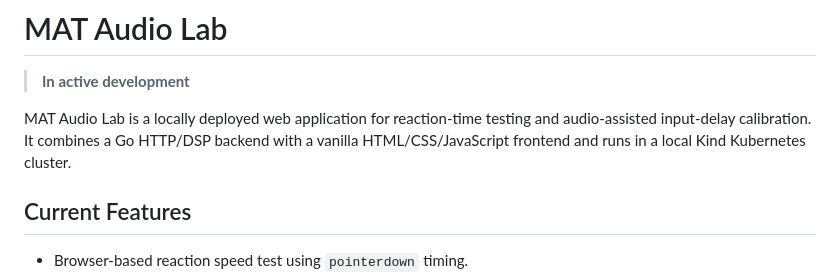
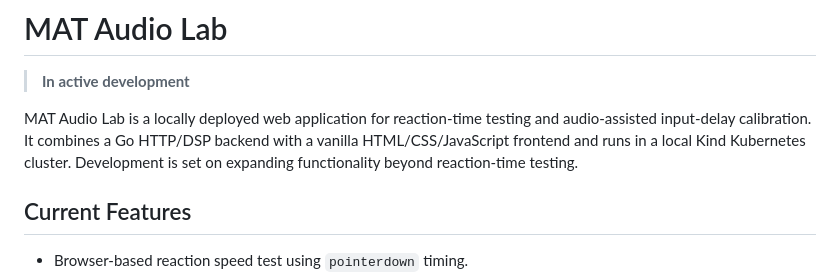
Before and after one commit to Martin-Totev/MAT-Audio-Lab, a Markdown page: README.md, the part around the change. Rendered like a GitHub page.

Commit message:
Updated README with development plans

```diff
--- a/README.md
+++ b/README.md
@@ -2,7 +2,7 @@
 
 > **In active development**
 
-MAT Audio Lab is a locally deployed web application for reaction-time testing and audio-assisted input-delay calibration. It combines a Go HTTP/DSP backend with a vanilla HTML/CSS/JavaScript frontend and runs in a local Kind Kubernetes cluster.
+MAT Audio Lab is a locally deployed web application for reaction-time testing and audio-assisted input-delay calibration. It combines a Go HTTP/DSP backend with a vanilla HTML/CSS/JavaScript frontend and runs in a local Kind Kubernetes cluster. Development is set on expanding functionality beyond reaction-time testing.
 
 ## Current Features
 
```
